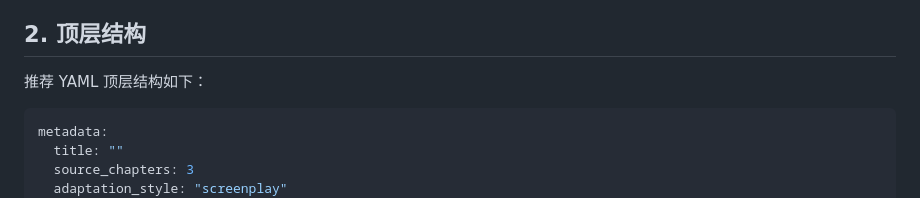
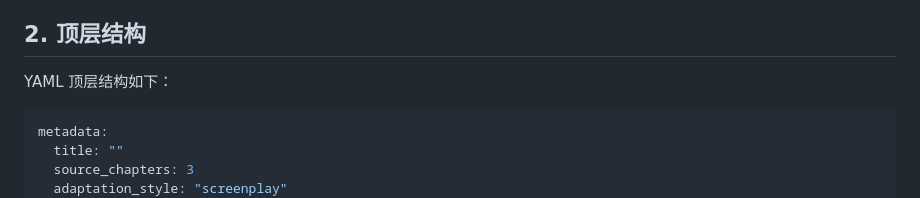
Before and after one commit to lovesky514514-cmd/novel2script-ai, a Markdown page: docs/yaml_schema.md, the part around the change. GitHub-like rendering.

````diff
--- a/docs/yaml_schema.md
+++ b/docs/yaml_schema.md
@@ -14,7 +14,7 @@ Schema 的设计目标不是单纯让 AI 输出一份 YAML，而是让剧本具
 
 ## 2. 顶层结构
 
-推荐 YAML 顶层结构如下：
+YAML 顶层结构如下：
 
 ```yaml
 metadata:
````
